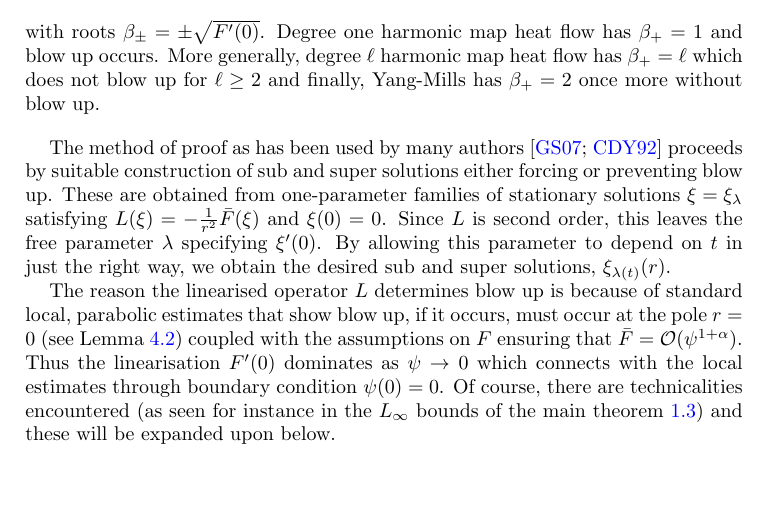
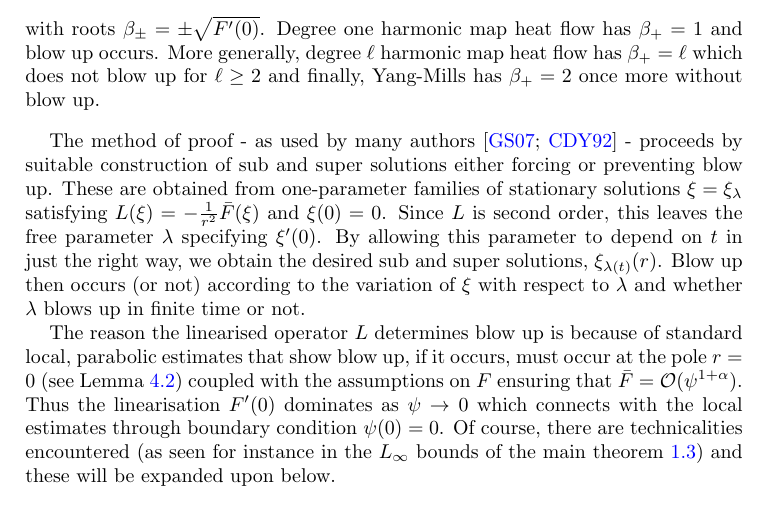
Before and after one commit to pabryan/blowup_critical_dimension, a LaTeX paper (main.tex): part of page 3 of 11, cut so that both start at the same text, the shorter picture padded with empty space. Compiled offline with pdfLaTeX.

Commit message:
Minor edit to proof method in intro.

```diff
--- a/main.tex
+++ b/main.tex
@@ -117,7 +117,7 @@ p(\beta) = \beta^2 - F'(0)
 with roots \(\beta_{\pm} = \pm \sqrt{F'(0)}\). Degree one harmonic map heat flow has \(\beta_+ = 1\) and blow up occurs. More generally, degree \(\ell\) harmonic map heat flow has \(\beta_+ = \ell\) which does not blow up for \(\ell \geq 2\) and finally, Yang-Mills has \(\beta_+ = 2\) once more without blow up.
 \end{rem}
 
-The method of proof as has been used by many authors \cite{MR2332425,MR1180392} proceeds by suitable construction of sub and super solutions either forcing or preventing blow up. These are obtained from one-parameter families of stationary solutions \(\xi = \xi_{\lambda}\) satisfying \(L(\xi) = -\tfrac{1}{r^2} \bar{F} (\xi)\) and \(\xi(0) = 0\). Since \(L\) is second order, this leaves the free parameter \(\lambda\) specifying \(\xi'(0)\). By allowing this parameter to depend on \(t\) in just the right way, we obtain the desired sub and super solutions, \(\xi_{\lambda(t)} (r)\).
+The method of proof - as used by many authors \cite{MR2332425,MR1180392} - proceeds by suitable construction of sub and super solutions either forcing or preventing blow up. These are obtained from one-parameter families of stationary solutions \(\xi = \xi_{\lambda}\) satisfying \(L(\xi) = -\tfrac{1}{r^2} \bar{F} (\xi)\) and \(\xi(0) = 0\). Since \(L\) is second order, this leaves the free parameter \(\lambda\) specifying \(\xi'(0)\). By allowing this parameter to depend on \(t\) in just the right way, we obtain the desired sub and super solutions, \(\xi_{\lambda(t)} (r)\). Blow up then occurs (or not) according to the variation of \(\xi\) with respect to \(\lambda\) and whether \(\lambda\) blows up in finite time or not.
 
 The reason the linearised operator \(L\) determines blow up is because of standard local, parabolic estimates that show blow up, if it occurs, must occur at the pole \(r = 0\) (see Lemma \ref{lem:apriori_bounds}) coupled with the assumptions on \(F\) ensuring that \(\bar{F} = \mathcal{O}(\psi^{1+\alpha})\). Thus the linearisation \(F'(0)\) dominates as \(\psi \to 0\) which connects with the local estimates through boundary condition \(\psi(0) = 0\). Of course, there are technicalities encountered (as seen for instance in the \(L_{\infty}\) bounds of the main theorem \ref{thm:main}) and these will be expanded upon below.
 
```
